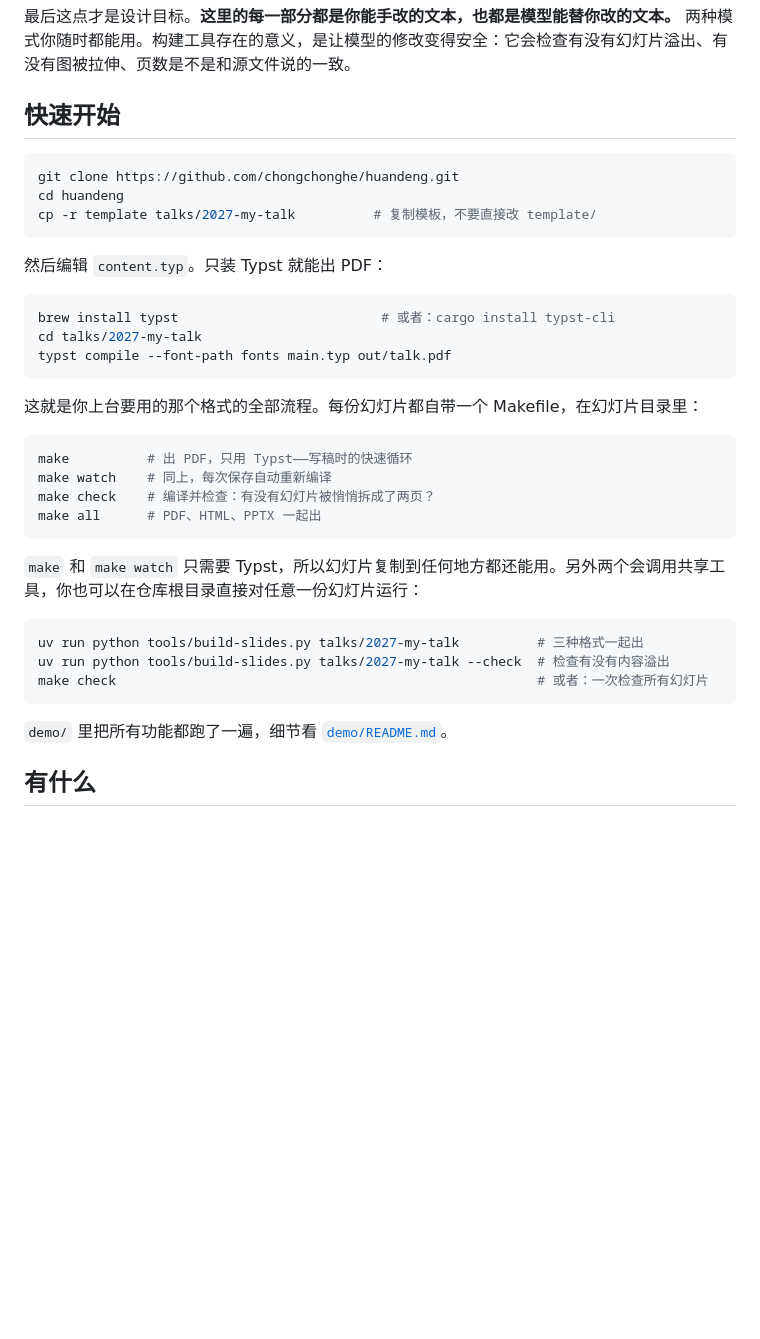
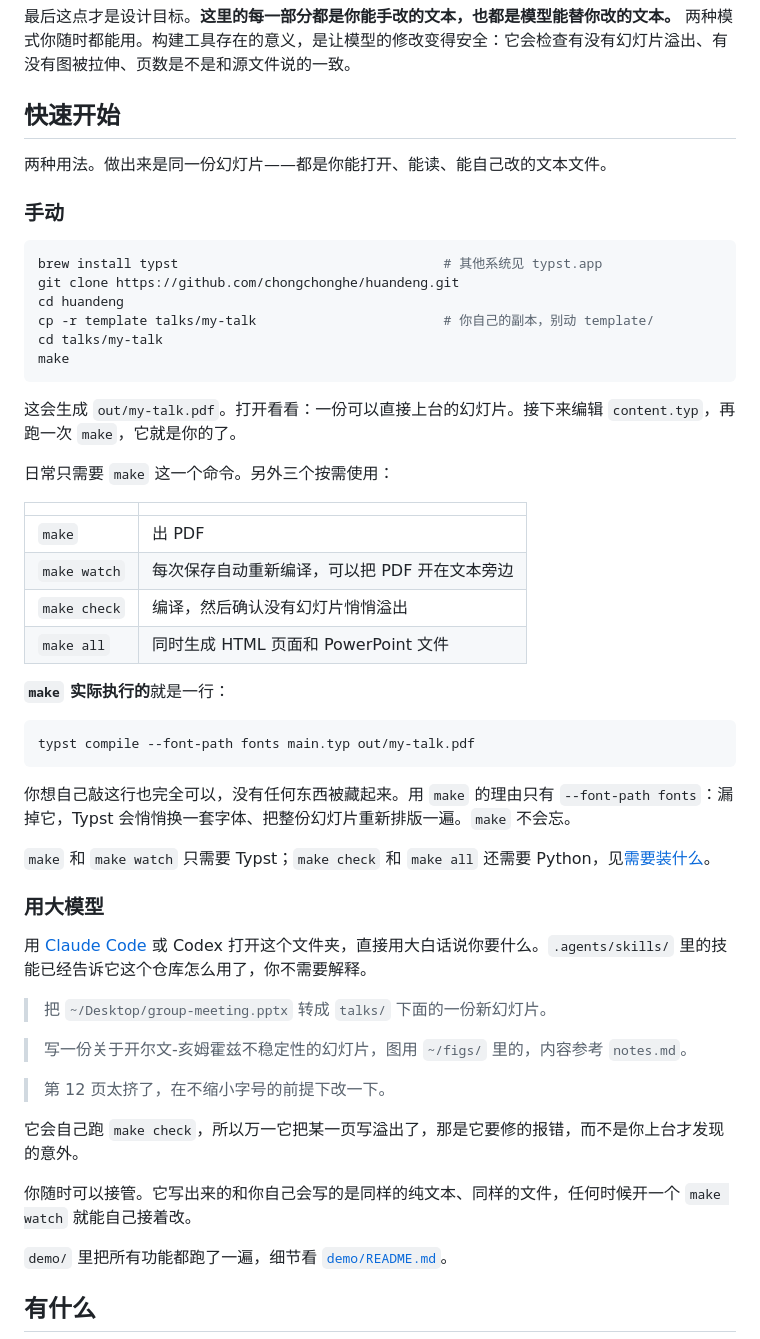
Before and after one commit to chongchonghe/huandeng, a Markdown page: README.zh-CN.md, the part around the change. Rendered like a GitHub page; blank space fills up the shorter version.

````diff
--- a/README.zh-CN.md
+++ b/README.zh-CN.md
@@ -16,36 +16,53 @@ Keynote 和 PowerPoint 用起来很快，直到你想让大模型帮忙的那一
 
 ## 快速开始
 
+两种用法。做出来是同一份幻灯片——都是你能打开、能读、能自己改的文本文件。
+
+### 手动
+
 ```bash
+brew install typst                                  # 其他系统见 typst.app
 git clone https://github.com/chongchonghe/huandeng.git
 cd huandeng
-cp -r template talks/2027-my-talk          # 复制模板，不要直接改 template/
+cp -r template talks/my-talk                        # 你自己的副本，别动 template/
+cd talks/my-talk
+make
 ```
 
-然后编辑 `content.typ`。只装 Typst 就能出 PDF：
+这会生成 `out/my-talk.pdf`。打开看看：一份可以直接上台的幻灯片。接下来编辑 `content.typ`，再跑一次 `make`，它就是你的了。
+
+日常只需要 `make` 这一个命令。另外三个按需使用：
+
+| | |
+| --- | --- |
+| `make` | 出 PDF |
+| `make watch` | 每次保存自动重新编译，可以把 PDF 开在文本旁边 |
+| `make check` | 编译，然后确认没有幻灯片悄悄溢出 |
+| `make all` | 同时生成 HTML 页面和 PowerPoint 文件 |
+
+**`make` 实际执行的**就是一行：
 
 ```bash
-brew install typst                          # 或者：cargo install typst-cli
-cd talks/2027-my-talk
-typst compile --font-path fonts main.typ out/talk.pdf
+typst compile --font-path fonts main.typ out/my-talk.pdf
 ```
 
-这就是你上台要用的那个格式的全部流程。每份幻灯片都自带一个 Makefile，在幻灯片目录里：
+你想自己敲这行也完全可以，没有任何东西被藏起来。用 `make` 的理由只有 `--font-path fonts`：漏掉它，Typst 会悄悄换一套字体、把整份幻灯片重新排版一遍。`make` 不会忘。
 
-```bash
-make          # 出 PDF，只用 Typst——写稿时的快速循环
-make watch    # 同上，每次保存自动重新编译
-make check    # 编译并检查：有没有幻灯片被悄悄拆成了两页？
-make all      # PDF、HTML、PPTX 一起出
-```
+`make` 和 `make watch` 只需要 Typst；`make check` 和 `make all` 还需要 Python，见[需要装什么](#需要装什么)。
 
-`make` 和 `make watch` 只需要 Typst，所以幻灯片复制到任何地方都还能用。另外两个会调用共享工具，你也可以在仓库根目录直接对任意一份幻灯片运行：
+### 用大模型
 
-```bash
-uv run python tools/build-slides.py talks/2027-my-talk          # 三种格式一起出
-uv run python tools/build-slides.py talks/2027-my-talk --check  # 检查有没有内容溢出
-make check                                                      # 或者：一次检查所有幻灯片
-```
+用 [Claude Code](https://claude.com/claude-code) 或 Codex 打开这个文件夹，直接用大白话说你要什么。`.agents/skills/` 里的技能已经告诉它这个仓库怎么用了，你不需要解释。
+
+> 把 `~/Desktop/group-meeting.pptx` 转成 `talks/` 下面的一份新幻灯片。
+
+> 写一份关于开尔文-亥姆霍兹不稳定性的幻灯片，图用 `~/figs/` 里的，内容参考 `notes.md`。
+
+> 第 12 页太挤了，在不缩小字号的前提下改一下。
+
+它会自己跑 `make check`，所以万一它把某一页写溢出了，那是它要修的报错，而不是你上台才发现的意外。
+
+你随时可以接管。它写出来的和你自己会写的是同样的纯文本、同样的文件，任何时候开一个 `make watch` 就能自己接着改。
 
 `demo/` 里把所有功能都跑了一遍，细节看 [`demo/README.md`](demo/README.md)。
 
````
Also changed, not shown: README.md (+35 -18 lines).
